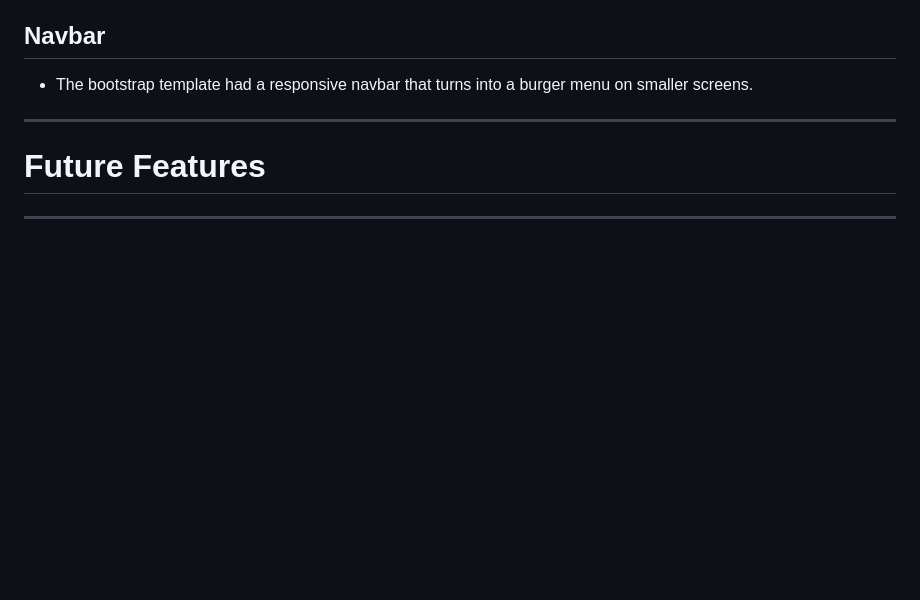
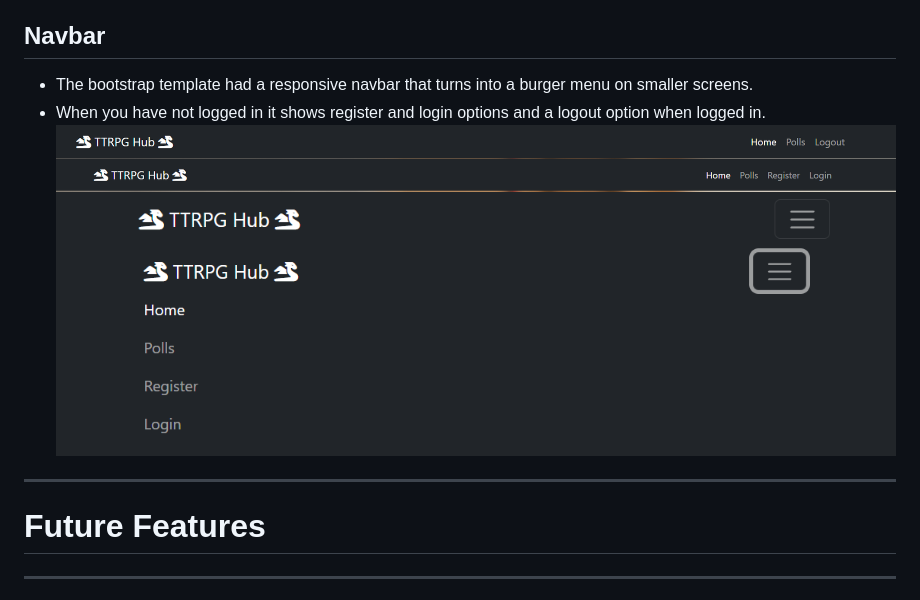
Before and after one commit to Dekeypetey40/TTRPG-Hub, a Markdown page: README.md, the part around the change. GitHub-like rendering; pictures changed too: static/images/navbar-logged-in.png (added), static/images/navbar-logged-out.png (added), static/images/navbar-menu-extended.png (added); blank space fills up the shorter version.

Commit message:
Doc: Write navbar section

```diff
--- a/README.md
+++ b/README.md
@@ -73,6 +73,11 @@ Wireframe of a blog post
 ## Navbar
 
 - The bootstrap template had a responsive navbar that turns into a burger menu on smaller screens.
+- When you have not logged in it shows register and login options and a logout option when logged in.
+![Navbar logged in](static/images/navbar-logged-in.png)
+![Navbar logged out](static/images/navbar-logged-out.png)
+![Navbar small screen](static/images/navbar-small-screen.png)
+![Navbar extended menu](static/images/navbar-menu-extended.png)
 
 ---
 
```
